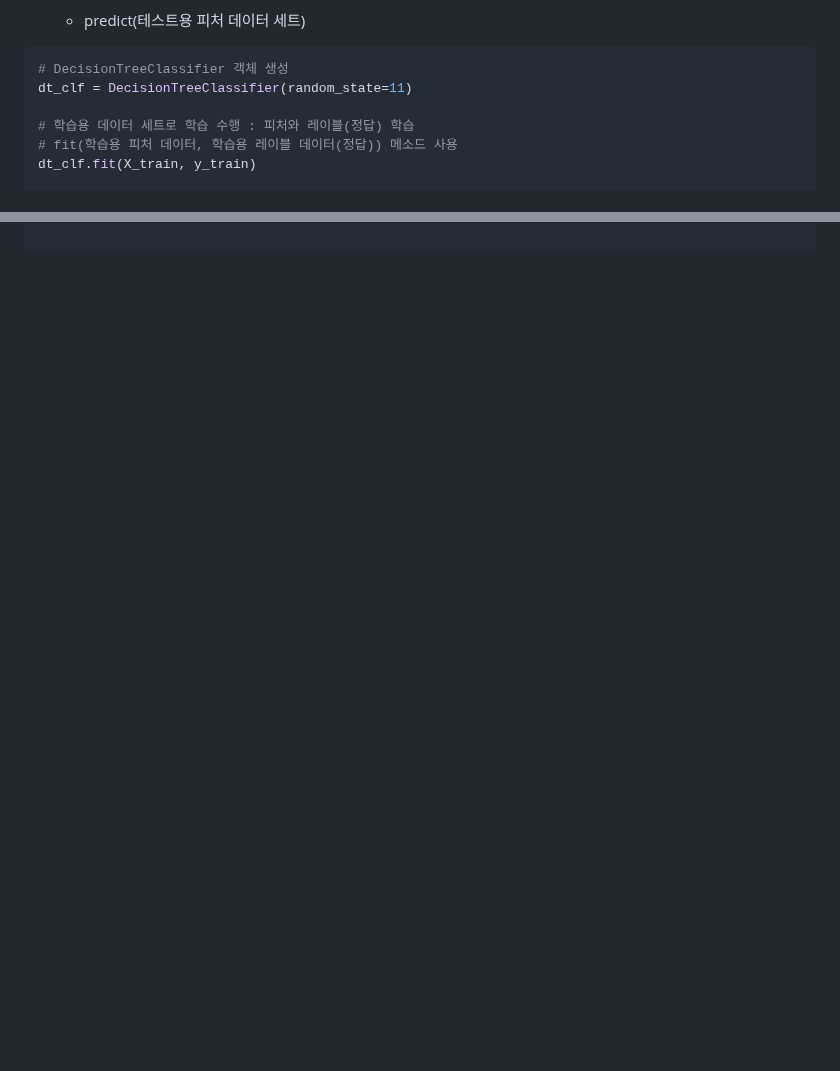
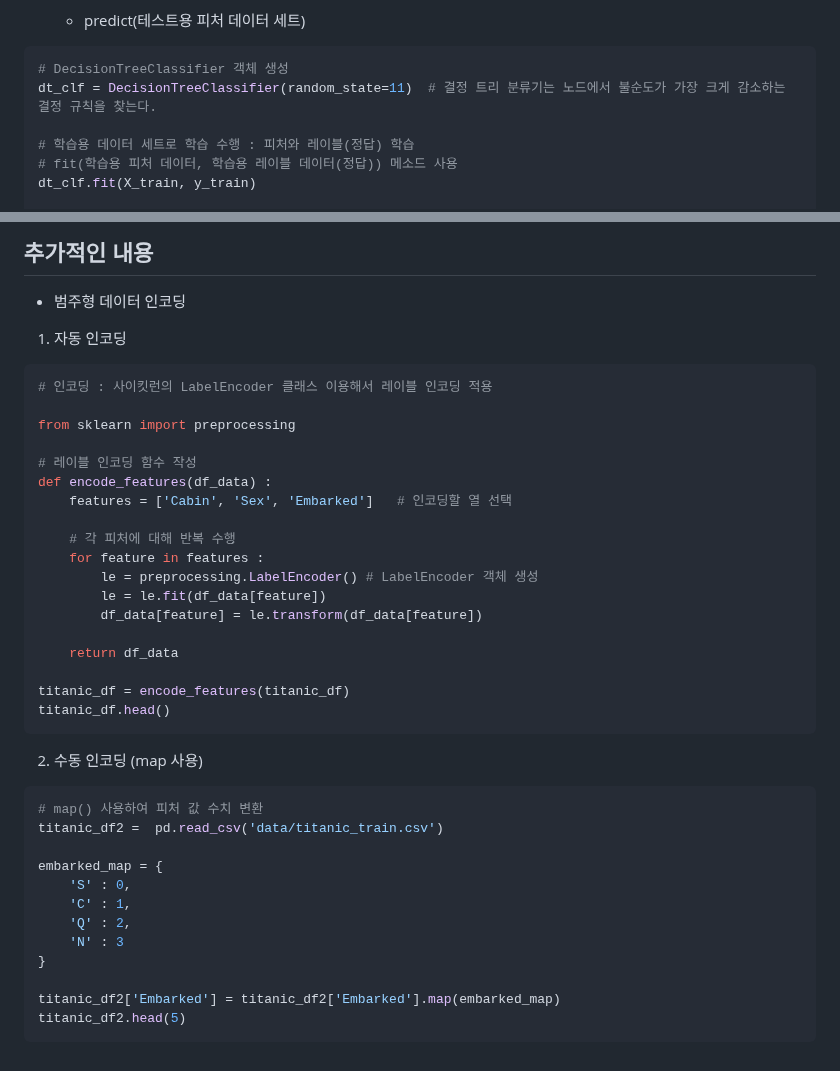
Before and after one commit to Swldud/mulcam_TIL, a Markdown page: python/0601.machine_learning_.md, 2 parts joined by grey strips. GitHub-like rendering; blank space fills up the shorter version.

````diff
--- a/python/0601.machine_learning_.md
+++ b/python/0601.machine_learning_.md
@@ -96,7 +96,7 @@ X_train, X_test, y_train, y_test = train_test_split(iris.data,
 
 ```py
 # DecisionTreeClassifier 객체 생성
-dt_clf = DecisionTreeClassifier(random_state=11)
+dt_clf = DecisionTreeClassifier(random_state=11)  # 결정 트리 분류기는 노드에서 불순도가 가장 크게 감소하는 결정 규칙을 찾는다.
 
 # 학습용 데이터 세트로 학습 수행 : 피처와 레이블(정답) 학습
 # fit(학습용 피처 데이터, 학습용 레이블 데이터(정답)) 메소드 사용
@@ -126,0 +190,41 @@ print('예측 정확도 : {0:.4f}'.format(accuracy_score(y_test, y_pred)))
+## 추가적인 내용
+
+- 범주형 데이터 인코딩
+
+1. 자동 인코딩
+```py
+# 인코딩 : 사이킷런의 LabelEncoder 클래스 이용해서 레이블 인코딩 적용
+
+from sklearn import preprocessing
+
+# 레이블 인코딩 함수 작성
+def encode_features(df_data) :
+    features = ['Cabin', 'Sex', 'Embarked']   # 인코딩할 열 선택
+
+    # 각 피처에 대해 반복 수행
+    for feature in features :
+        le = preprocessing.LabelEncoder() # LabelEncoder 객체 생성
+        le = le.fit(df_data[feature])
+        df_data[feature] = le.transform(df_data[feature])
+
+    return df_data
+
+titanic_df = encode_features(titanic_df)
+titanic_df.head()
+```
+
+2. 수동 인코딩 (map 사용)
+```py
+# map() 사용하여 피처 값 수치 변환
+titanic_df2 =  pd.read_csv('data/titanic_train.csv')
+
+embarked_map = {
+    'S' : 0,
+    'C' : 1,
+    'Q' : 2,
+    'N' : 3
+}
+
+titanic_df2['Embarked'] = titanic_df2['Embarked'].map(embarked_map)
+titanic_df2.head(5)
+```
````
Also changed, not shown: other parts of python/0601.machine_learning_.md (+64 -1 lines).
